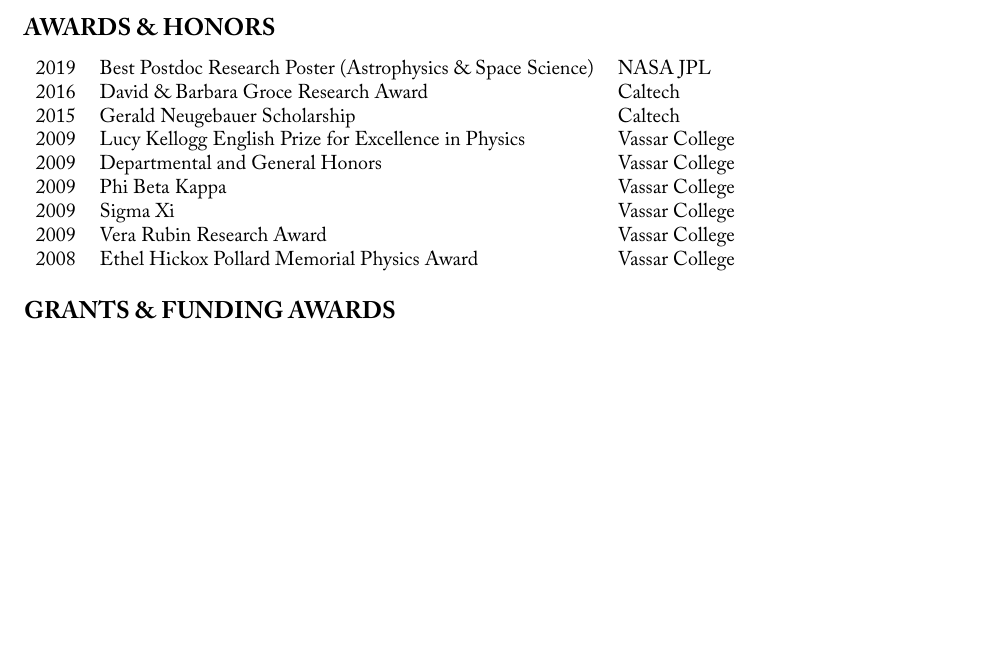
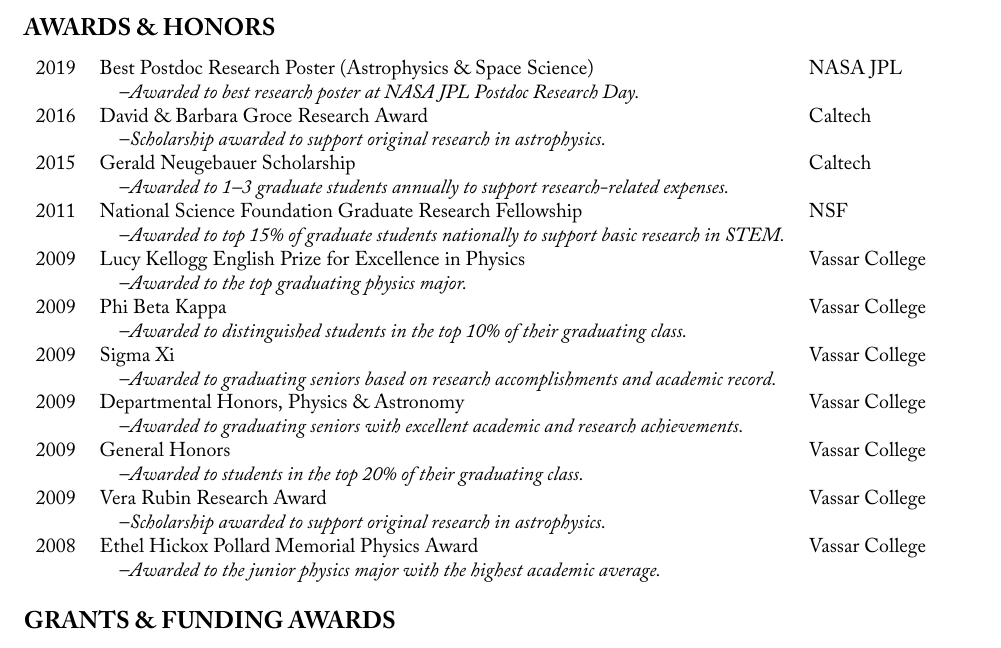
Before and after one commit to trevordavid/cv, a LaTeX CV (cv.tex, which reads sections/awards.tex): part of page 2 of 9, cut so that both start at the same text, the shorter picture padded with empty space. Compiled offline with XeLaTeX; a missing font is replaced by an installed copy or a similar font.

Commit message:
Revising awards

```diff
--- a/sections/awards.tex
+++ b/sections/awards.tex
@@ -1,12 +1,25 @@
 \section{\large AWARDS \& HONORS}
 \begin{tabular}{lll}
 2019 & Best Postdoc Research Poster (Astrophysics \& Space Science) & NASA JPL \\
+& \quad  --\textit{Awarded to best research poster at NASA JPL Postdoc Research Day.} & \\
 2016 & David \& Barbara Groce Research Award & Caltech \\
+& \quad --\textit{Scholarship awarded to support original research in astrophysics.} & \\
 2015 & Gerald Neugebauer Scholarship & Caltech \\
+& \quad --\textit{Awarded to 1--3 graduate students annually to support research-related expenses.} & \\
+2011 & National Science Foundation Graduate Research Fellowship & NSF \\
+& \quad --\textit{Awarded to top 15\% of graduate students nationally to support basic research in STEM.} & \\
 2009 & Lucy Kellogg English Prize for Excellence in Physics & Vassar College \\
-2009 & Departmental and General Honors & Vassar College \\
+& \quad --\textit{Awarded to the top graduating physics major.} \\
 2009 & Phi Beta Kappa & Vassar College \\
+& \quad --\textit{Awarded to distinguished students in the top 10\% of their graduating class.}\\
 2009 & Sigma Xi & Vassar College \\
+& \quad --\textit{Awarded to graduating seniors based on research accomplishments and academic record.} \\
+2009 & Departmental Honors, Physics \& Astronomy & Vassar College \\
+& \quad --\textit{Awarded to graduating seniors with excellent academic and research achievements.} \\
+2009 & General Honors & Vassar College \\
+& \quad --\textit{Awarded to students in the top 20\% of their graduating class.}\\
 2009 & Vera Rubin Research Award & Vassar College \\
+& \quad --\textit{Scholarship awarded to support original research in astrophysics.} & \\
 2008 & Ethel Hickox Pollard Memorial Physics Award & Vassar College \\
+& \quad --\textit{Awarded to the junior physics major with the highest academic average.} & \\
 \end{tabular}
```
